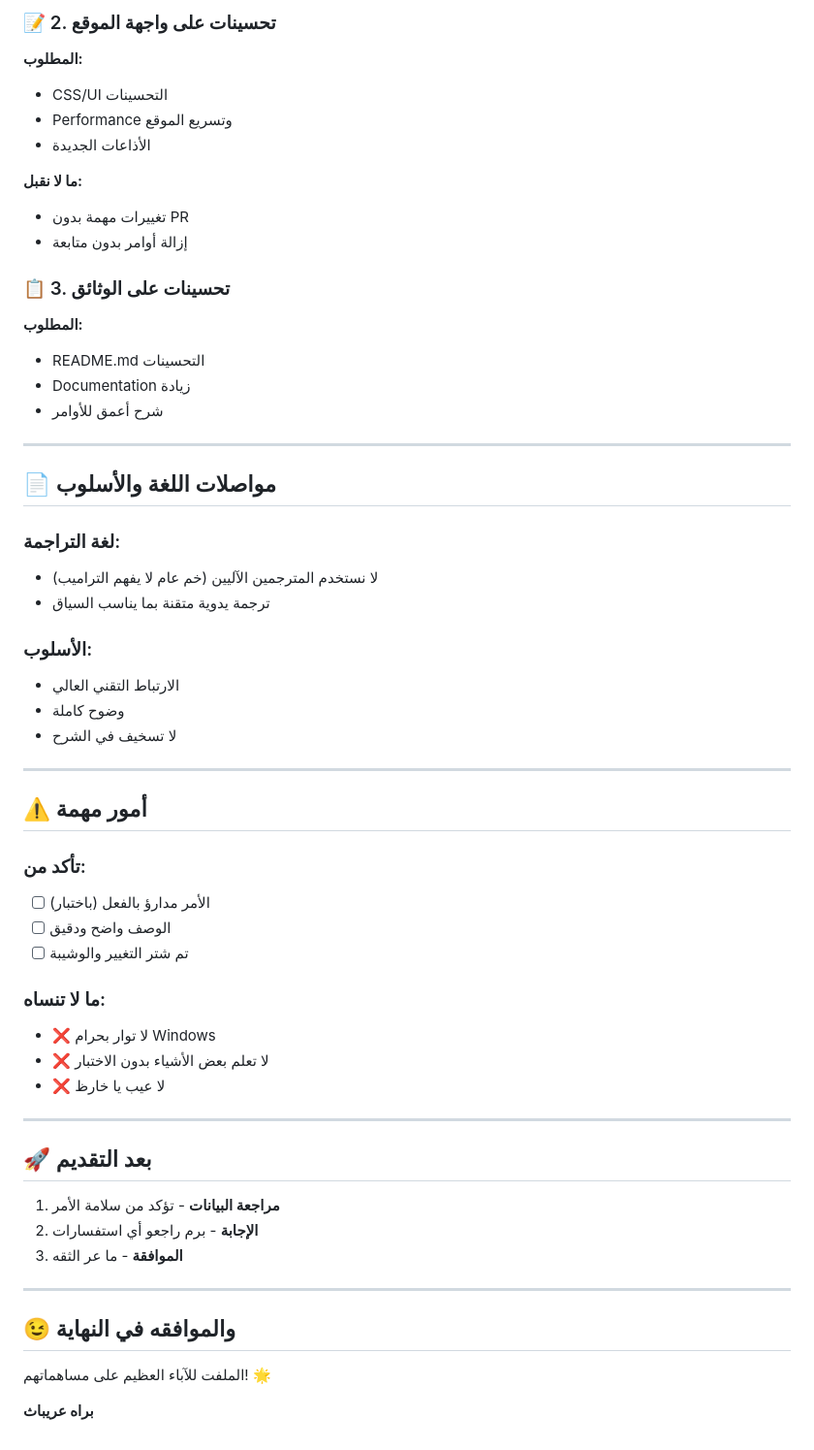
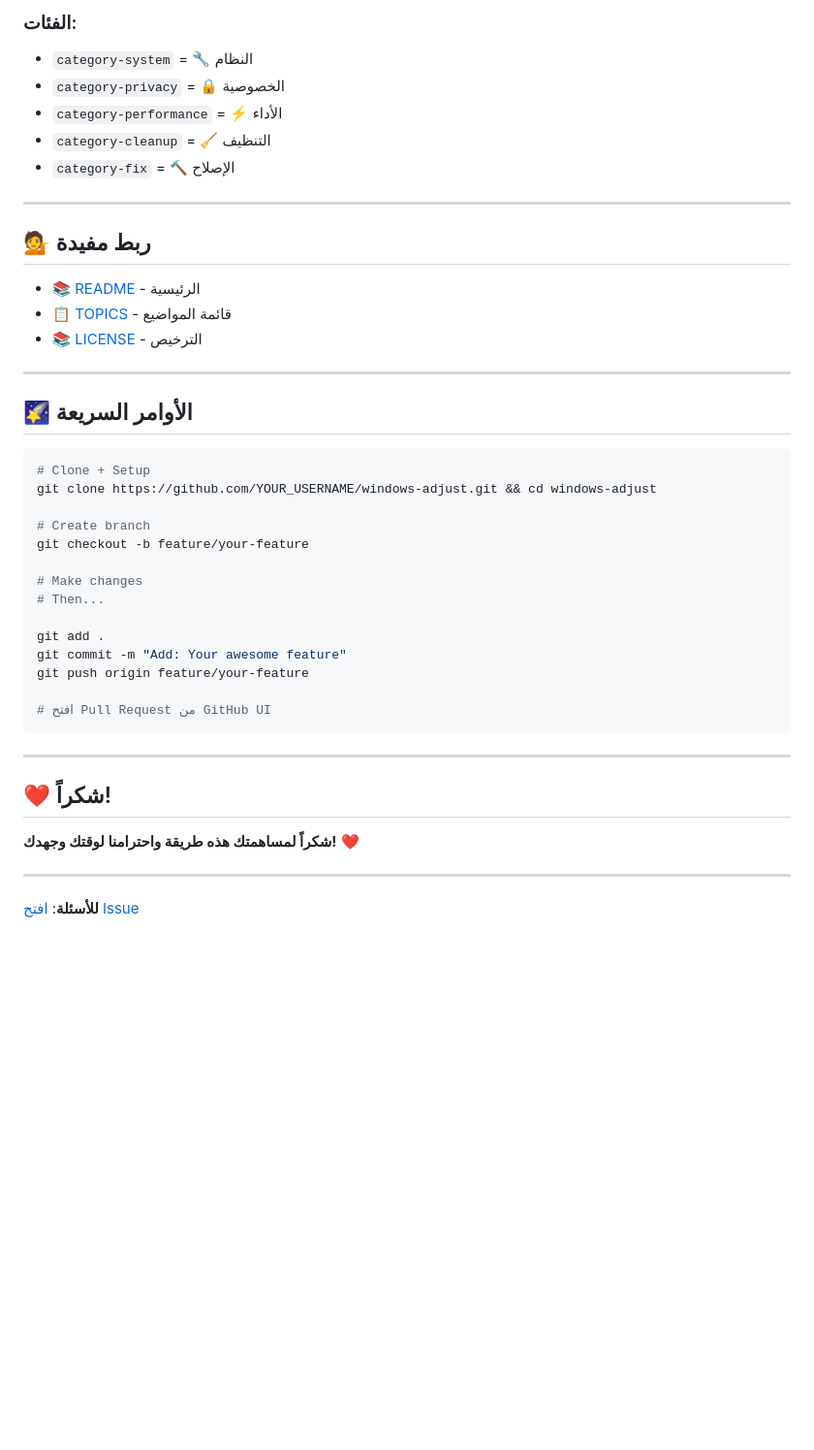
Before and after one commit to sherow1982/windows-adjust, a Markdown page: CONTRIBUTING.md, the part around one of its changes. Shown at 97% size. Rendered like a GitHub page; blank space fills up the shorter version.

````diff
--- a/CONTRIBUTING.md
+++ b/CONTRIBUTING.md
@@ -73,60 +129,45 @@
-### 📝 2. تحسينات على واجهة الموقع
-
-**المطلوب:**
-- CSS/UI التحسينات
-- Performance وتسريع الموقع
-- الأذاعات الجديدة
-
-**ما لا نقبل:**
-- تغييرات مهمة بدون PR
-- إزالة أوامر بدون متابعة
-
-### 📋 3. تحسينات على الوثائق
-
-**المطلوب:**
-- README.md التحسينات
-- Documentation زيادة
-- شرح أعمق للأوامر
+### الفئات:
+- `category-system` = 🔧 النظام
+- `category-privacy` = 🔒 الخصوصية
+- `category-performance` = ⚡ الأداء
+- `category-cleanup` = 🧹 التنظيف
+- `category-fix` = 🔨 الإصلاح
 
 ---
 
-## 📄 مواصلات اللغة والأسلوب
+## 💁 ربط مفيدة
 
-### لغة التراجمة:
-- لا نستخدم المترجمين الآليين (خم عام لا يفهم التراميب)
-- ترجمة يدوية متقنة بما يناسب السياق
-
-### الأسلوب:
-- الارتباط التقني العالي
-- وضوح كاملة
-- لا تسخيف في الشرح
+- 📚 [README](README.md) - الرئيسية
+- 📋 [TOPICS](TOPICS.md) - قائمة المواضيع
+- 📚 [LICENSE](LICENSE) - الترخيص
 
 ---
 
-## ⚠️ أمور مهمة
+## 🌠 الأوامر السريعة
 
-### تأكد من:
-- [ ] الأمر مدارؤ بالفعل (باختبار)
-- [ ] الوصف واضح ودقيق
-- [ ] تم شتر التغيير والوشيبة
+```bash
+# Clone + Setup
+git clone https://github.com/YOUR_USERNAME/windows-adjust.git && cd windows-adjust
 
-### ما لا تنساه:
-- ❌ لا توار بحرام Windows
-- ❌ لا تعلم بعض الأشياء بدون الاختبار
-- ❌ لا عيب يا خارظ
+# Create branch
+git checkout -b feature/your-feature
+
+# Make changes
+# Then...
+
+git add .
+git commit -m "Add: Your awesome feature"
+git push origin feature/your-feature
+
+# افتح Pull Request من GitHub UI
+```
 
 ---
 
-## 🚀 بعد التقديم
+## ❤️ شكراً!
 
-1. **مراجعة البيانات** - تؤكد من سلامة الأمر
-2. **الإجابة** - برم راجعو أي استفسارات
-3. **الموافقة** - ما عر الثقه
+**شكراً لمساهمتك هذه طريقة واحترامنا لوقتك وجهدك!** ❤️
 
 ---
 
-## 😉 والموافقه في النهاية
-
-الملفت للآباء العظيم على مساهماتهم! 🌟
-
-**براه عريباث**
+**للأسئلة**: [افتح Issue](https://github.com/sherow1982/windows-adjust/issues/new)
````
Also changed, not shown: other parts of CONTRIBUTING.md (+108 -52 lines).
